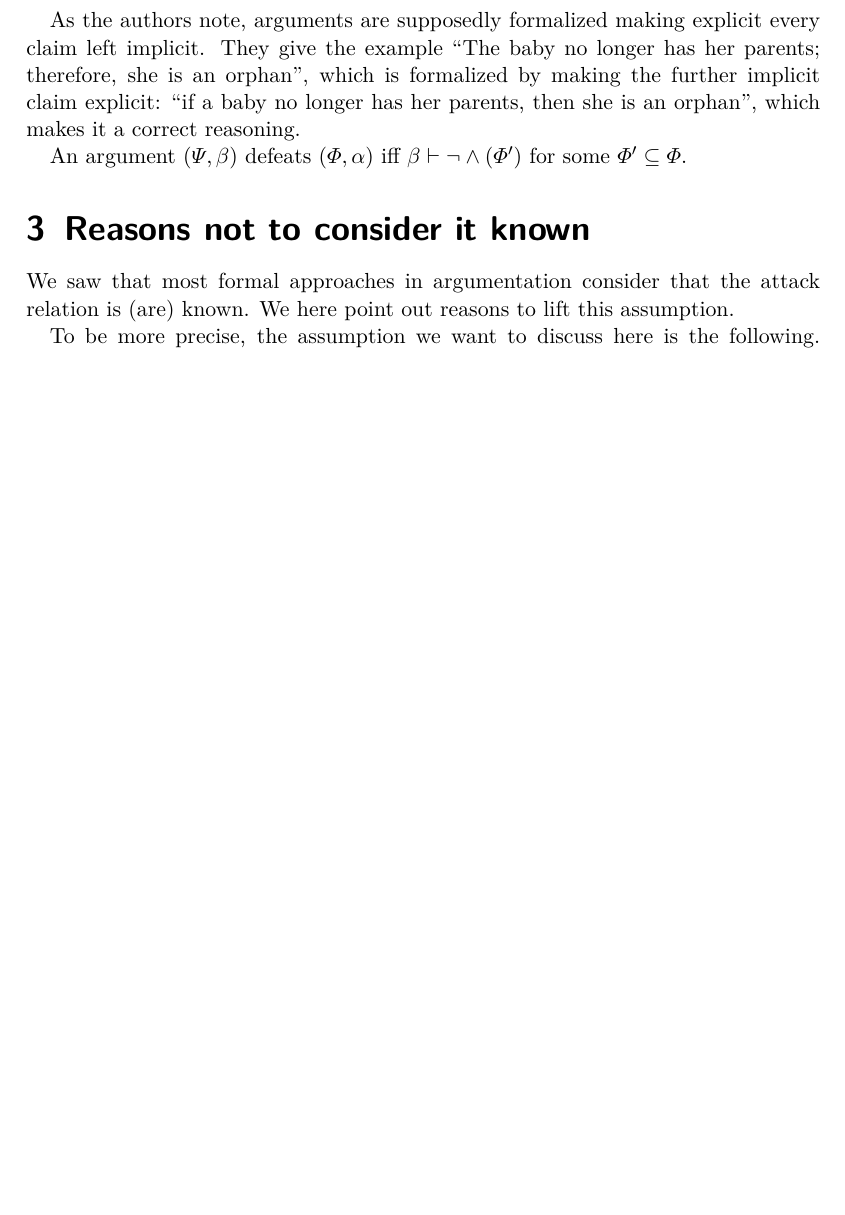
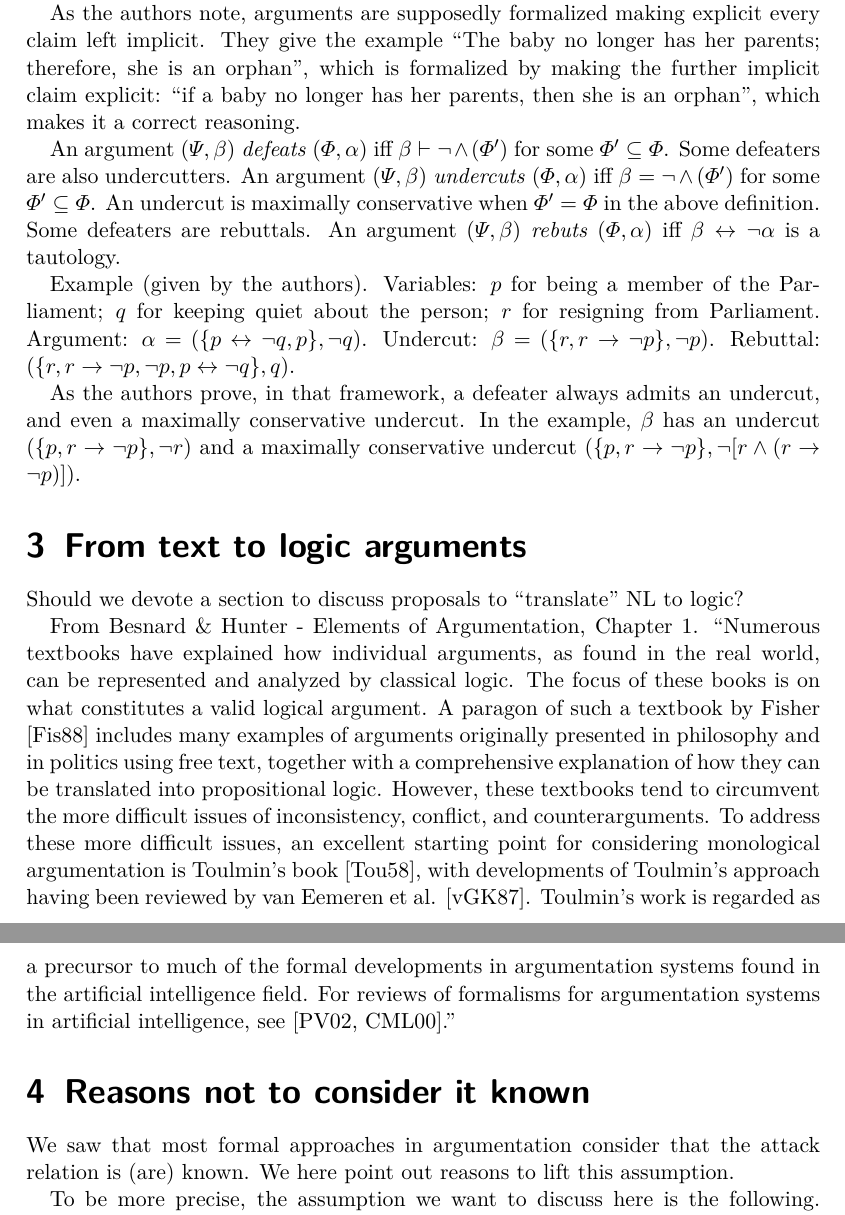
Before and after one commit to oliviercailloux/empirical-arguing, a LaTeX document (empirical.tex, which reads preamble/redac.tex): part of page 4 of 8 before the commit and two parts of pages 4 and 5 of 9 after it, the two joined at a grey line, cut so that both start at the same text, the shorter picture padded with empty space. Compiled offline with pdfLaTeX; a LaTeX package or settings file that is missing is left out.

Commit message:
More logic

```diff
--- a/empirical.tex
+++ b/empirical.tex
@@ -111,7 +113,20 @@ An argument is a pair $(\Phi, \alpha)$ such that $\phi \nvdash \alpha$ and such
 As the authors note, arguments are supposedly formalized making explicit every claim left implicit. They give the example “The baby
 no longer has her parents; therefore, she is an orphan”, which is formalized by making the further implicit claim explicit: “if a baby no longer has her parents, then she is an orphan”, which makes it a correct reasoning.
 
-An argument $(\Psi, \beta)$ defeats $(\Phi, \alpha)$ iff $\beta ⊢ ¬\land(\Phi')$ for some $\Phi' \subseteq \Phi$.
+An argument $(\Psi, \beta)$ \emph{defeats} $(\Phi, \alpha)$ iff $\beta ⊢ ¬\land(\Phi')$ for some $\Phi' \subseteq \Phi$.
+Some defeaters are also undercutters. An argument $(\Psi, \beta)$ \emph{undercuts} $(\Phi, \alpha)$ iff $\beta = ¬\land(\Phi')$ for some $\Phi' \subseteq \Phi$.
+An undercut is maximally conservative when $\Phi' = \Phi$ in the above definition.
+Some defeaters are rebuttals. An argument $(\Psi, \beta)$ \emph{rebuts} $(\Phi, \alpha)$ iff $\beta ↔ ¬\alpha$ is a tautology.
+
+Example (given by the authors). Variables: $p$ for being a member of the Parliament; $q$ for keeping quiet about the person; $r$ for resigning from Parliament. Argument: $\alpha = (\set{p ↔ ¬q, p}, ¬q)$. Undercut: $\beta = (\set{r, r → ¬p}, ¬p)$. Rebuttal: $(\set{r, r → ¬p, ¬p, p ↔ ¬q}, q)$.
+
+As the authors prove, in that framework, a defeater always admits an undercut, and even a maximally conservative undercut. In the example, $\beta$ has an undercut $(\set{p, r → ¬p}, ¬r)$ and a maximally conservative undercut $(\set{p, r → ¬p}, ¬[r \land (r → ¬p)])$.
+
+\section{From text to logic arguments}
+Should we devote a section to discuss proposals to “translate” NL to logic?
+
+From Besnard \& Hunter - Elements of Argumentation, Chapter 1. “Numerous textbooks have explained how individual arguments, as found in the real world, can be represented and analyzed by classical logic. The focus of these books is on what constitutes a valid logical argument. A paragon of such a textbook by Fisher [Fis88] includes many examples of arguments originally presented in philosophy and in politics using free text, together with a comprehensive explanation of how they can be translated into propositional logic. However, these textbooks tend to circumvent the more difficult issues of inconsistency, conflict, and counterarguments.
+To address these more difficult issues, an excellent starting point for considering monological argumentation is Toulmin’s book [Tou58], with developments of Toulmin’s approach having been reviewed by van Eemeren et al. [vGK87]. Toulmin’s work is regarded as a precursor to much of the formal developments in argumentation systems found in the artificial intelligence field. For reviews of formalisms for argumentation systems in artificial intelligence, see [PV02, CML00].”
 
 \section{Reasons not to consider it known}
 We saw that most formal approaches in argumentation consider that the attack relation is (are) known.
--- a/preamble/redac.tex
+++ b/preamble/redac.tex
@@ -67,6 +67,8 @@
 \newunicodechar{ℕ}{\mathbb{N}}
 %211D Double-Struck Capital R
 \newunicodechar{ℝ}{\mathbb{R}}
+%2194
+\newunicodechar{↔}{\leftrightarrow}
 %21CF Rightwards Double Arrow with Stroke
 \newunicodechar{⇏}{\nRightarrow}
 %21D2 Rightwards Double Arrow
```
Also changed, not shown: empirical.tex (2 more changed lines).
